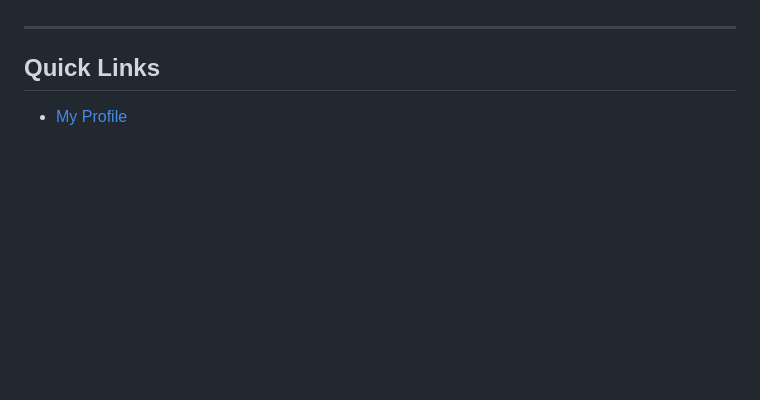
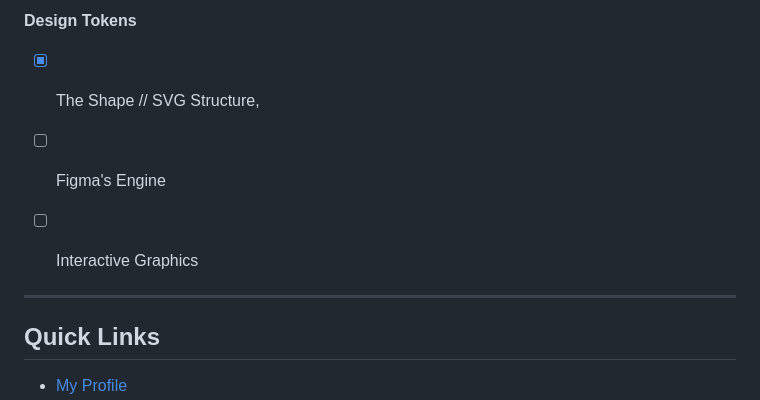
Before and after one commit to aracelyvi/DESN378-code-design-2, a Markdown page: README.md, the part around one of its changes. GitHub-like rendering; blank space fills up the shorter version.

```diff
--- a/README.md
+++ b/README.md
@@ -161,3 +181,9 @@ Now that I have been working on the assignments, it is starting to make the code
+**Design Tokens**
+- [x] The Shape // SVG Structure,
+- [ ] Figma's Engine
+- [ ] Interactive Graphics
+
+
 
 ---
 
```
Also changed, not shown: other parts of README.md (+20 -0 lines).
